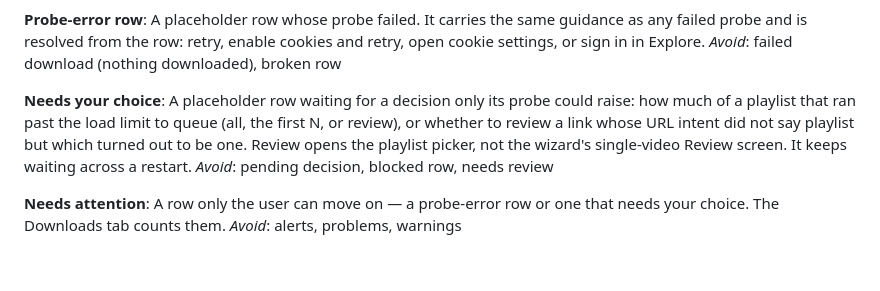
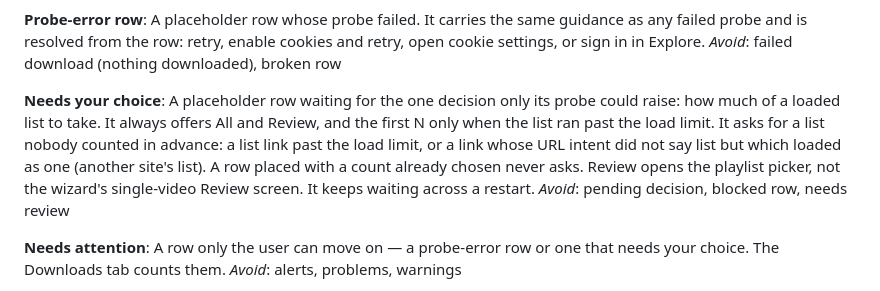
Before and after one commit to DragoonT/Arroxy, a Markdown page: GLOSSARY.md, the part around the change. Rendered like a GitHub page; blank space fills up the shorter version.

Commit message:
docs(glossary): needs your choice asks one size question, All always offered

```diff
--- a/GLOSSARY.md
+++ b/GLOSSARY.md
@@ -229,7 +229,7 @@ A placeholder row whose probe failed. It carries the same guidance as any failed
 _Avoid_: failed download (nothing downloaded), broken row
 
 **Needs your choice**:
-A placeholder row waiting for a decision only its probe could raise: how much of a playlist that ran past the load limit to queue (all, the first N, or review), or whether to review a link whose URL intent did not say playlist but which turned out to be one. Review opens the playlist picker, not the wizard's single-video Review screen. It keeps waiting across a restart.
+A placeholder row waiting for the one decision only its probe could raise: how much of a loaded list to take. It always offers All and Review, and the first N only when the list ran past the load limit. It asks for a list nobody counted in advance: a list link past the load limit, or a link whose URL intent did not say list but which loaded as one (another site's list). A row placed with a count already chosen never asks. Review opens the playlist picker, not the wizard's single-video Review screen. It keeps waiting across a restart.
 _Avoid_: pending decision, blocked row, needs review
 
 **Needs attention**:
```
